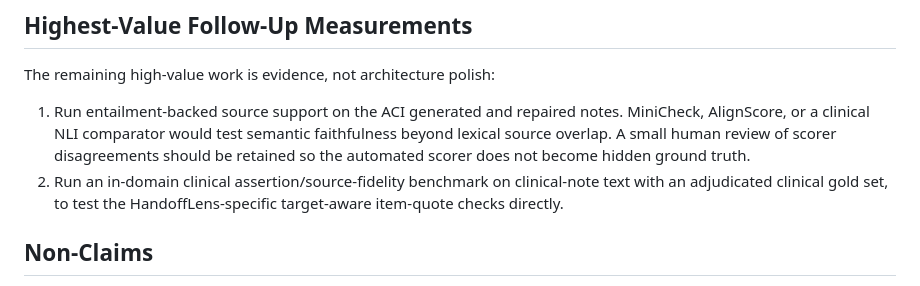
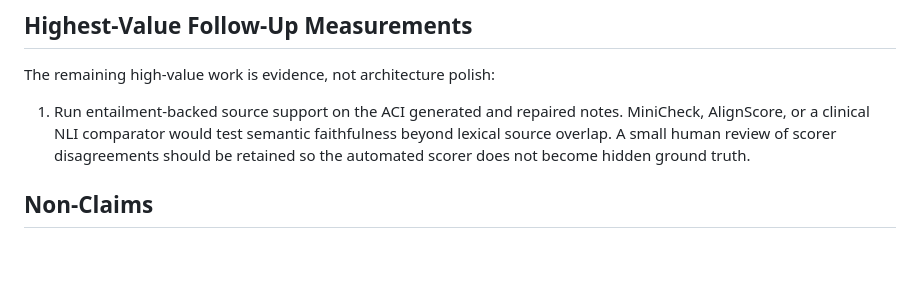
Before and after one commit to Saltef/handofflens, a Markdown page: docs/public-benchmark-results-2026-07-21.md, the part around the change. Drawn GitHub-style; blank space fills up the shorter version.

```diff
--- a/docs/public-benchmark-results-2026-07-21.md
+++ b/docs/public-benchmark-results-2026-07-21.md
@@ -190,7 +190,6 @@ npm run benchmark:bioscope:conformal -- --input <bioscope>/abstracts.xml;<biosco
 The remaining high-value work is evidence, not architecture polish:
 
 1. Run entailment-backed source support on the ACI generated and repaired notes. MiniCheck, AlignScore, or a clinical NLI comparator would test semantic faithfulness beyond lexical source overlap. A small human review of scorer disagreements should be retained so the automated scorer does not become hidden ground truth.
-2. Run an in-domain clinical assertion/source-fidelity benchmark on clinical-note text with an adjudicated clinical gold set, to test the HandoffLens-specific target-aware item-quote checks directly.
 
 ## Non-Claims
 
```
Also changed, not shown: README.md (+1 -1 lines), docs/SCIENTIFIC_WRITEUP.md (+1 -1 lines).
